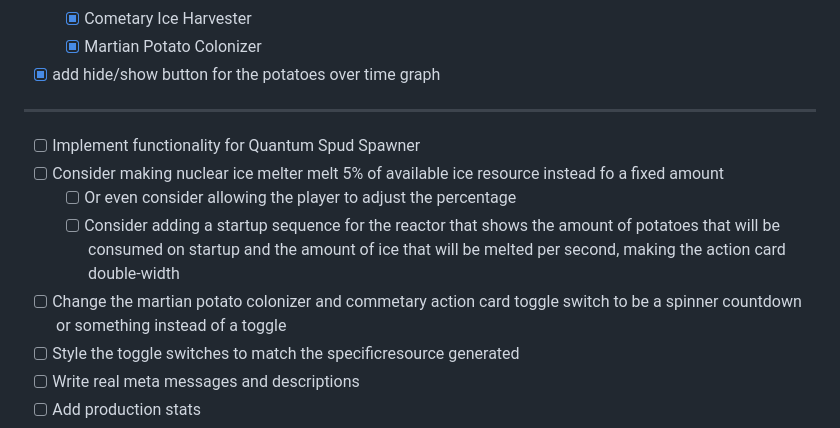
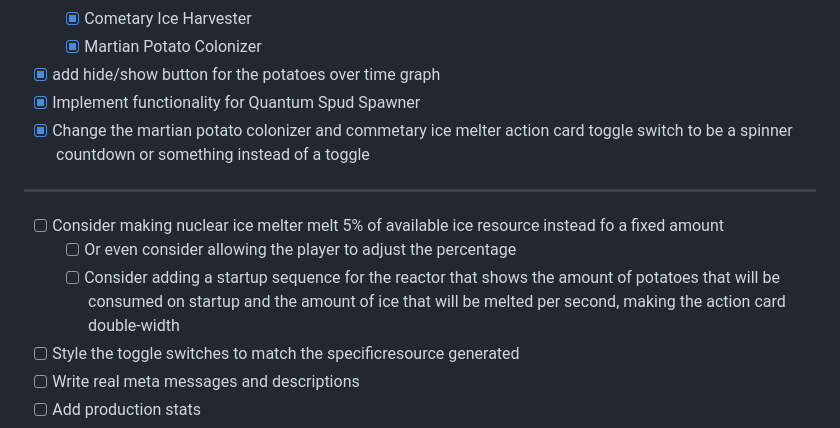
Before and after one commit to ryanmio/MartianPotato, a Markdown page: todo.md, the part around the change. Rendered like a GitHub page.

```diff
--- a/todo.md
+++ b/todo.md
@@ -43,12 +43,12 @@ TODO:
     - [x] Cometary Ice Harvester
     - [x] Martian Potato Colonizer
 - [x] add hide/show button for the potatoes over time graph
+- [x] Implement functionality for Quantum Spud Spawner
+- [x] Change the martian potato colonizer and commetary ice melter action card toggle switch to be a spinner countdown or something instead of a toggle
 --------------------------------------------------------------------------------------------
-- [ ] Implement functionality for Quantum Spud Spawner
 - [ ] Consider making nuclear ice melter melt 5% of available ice resource instead fo a fixed amount
     - [ ] Or even consider allowing the player to adjust the percentage
     - [ ] Consider adding a startup sequence for the reactor that shows the amount of potatoes that will be consumed on startup and the amount of ice that will be melted per second, making the action card double-width
-- [ ] Change the martian potato colonizer and commetary action card toggle switch to be a spinner countdown or something instead of a toggle
 - [ ] Style the toggle switches to match the specificresource generated
 - [ ] Write real meta messages and descriptions
 - [ ] Add production stats
```
